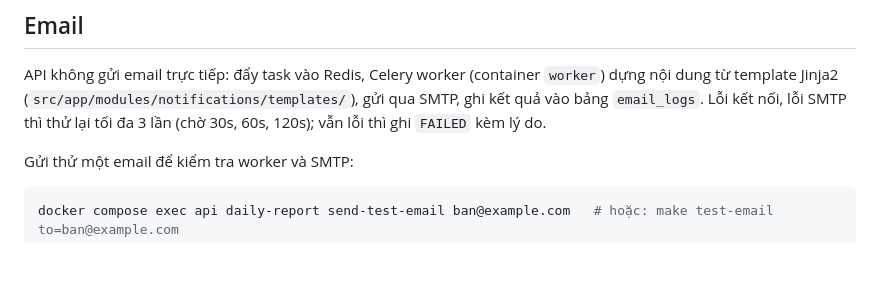
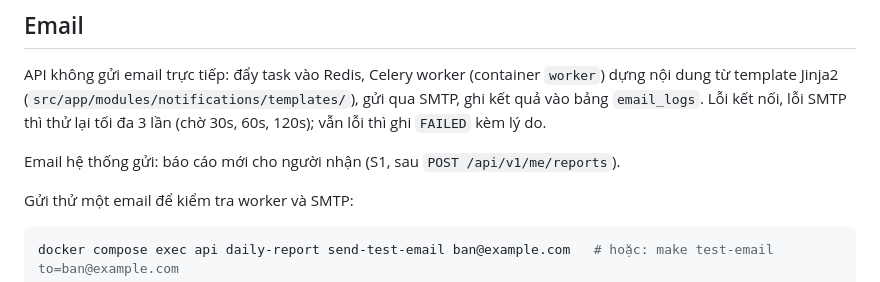
Before and after one commit to awesome-academy/python-engineer26_daily-report-system-thanhld, a Markdown page: README.md, the part around the change. Rendered like a GitHub page; blank space fills up the shorter version.

Commit message:
docs: email S1 trong api-design, database, README
Closes #22

```diff
--- a/README.md
+++ b/README.md
@@ -53,6 +53,8 @@ Mật khẩu tối thiểu 8 ký tự, có chữ thường, chữ hoa, chữ s
 ## Email
 
 API không gửi email trực tiếp: đẩy task vào Redis, Celery worker (container `worker`) dựng nội dung từ template Jinja2 (`src/app/modules/notifications/templates/`), gửi qua SMTP, ghi kết quả vào bảng `email_logs`. Lỗi kết nối, lỗi SMTP thì thử lại tối đa 3 lần (chờ 30s, 60s, 120s); vẫn lỗi thì ghi `FAILED` kèm lý do.
+
+Email hệ thống gửi: báo cáo mới cho người nhận (S1, sau `POST /api/v1/me/reports`).
 
 Gửi thử một email để kiểm tra worker và SMTP:
 
```
Also changed, not shown: docs/api-design.md (+3 -1 lines), docs/database.md (+1 -1 lines).
